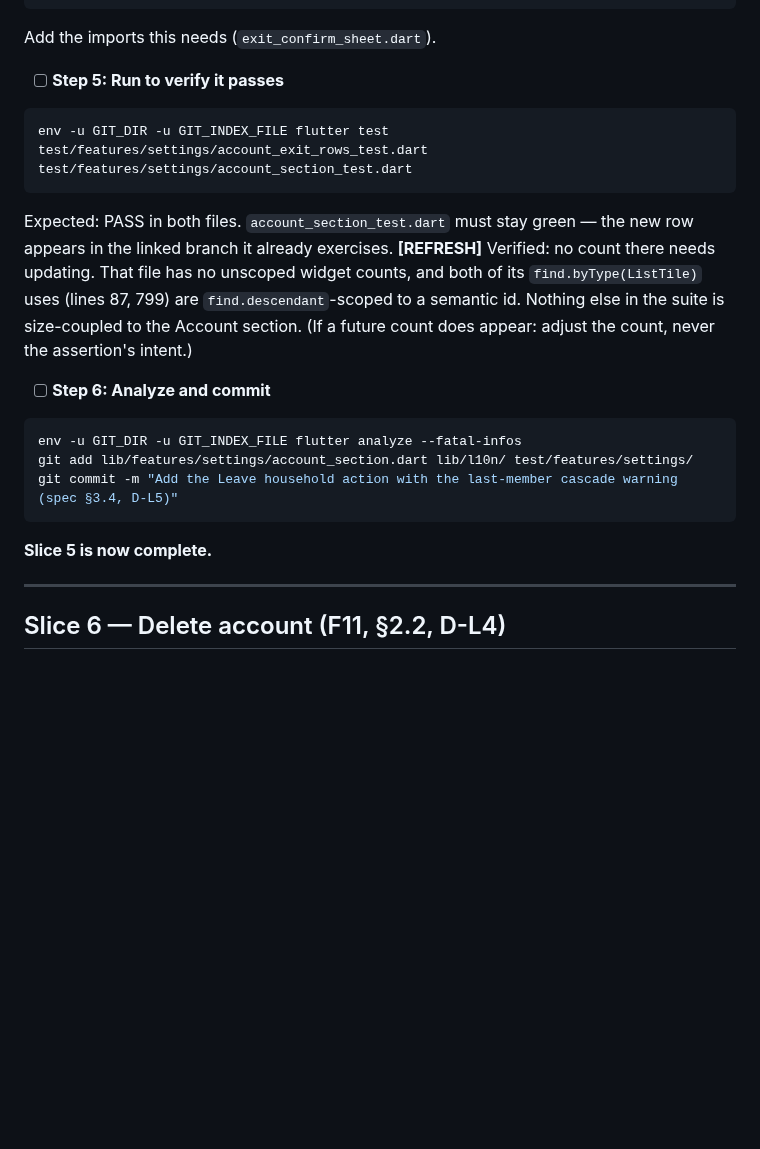
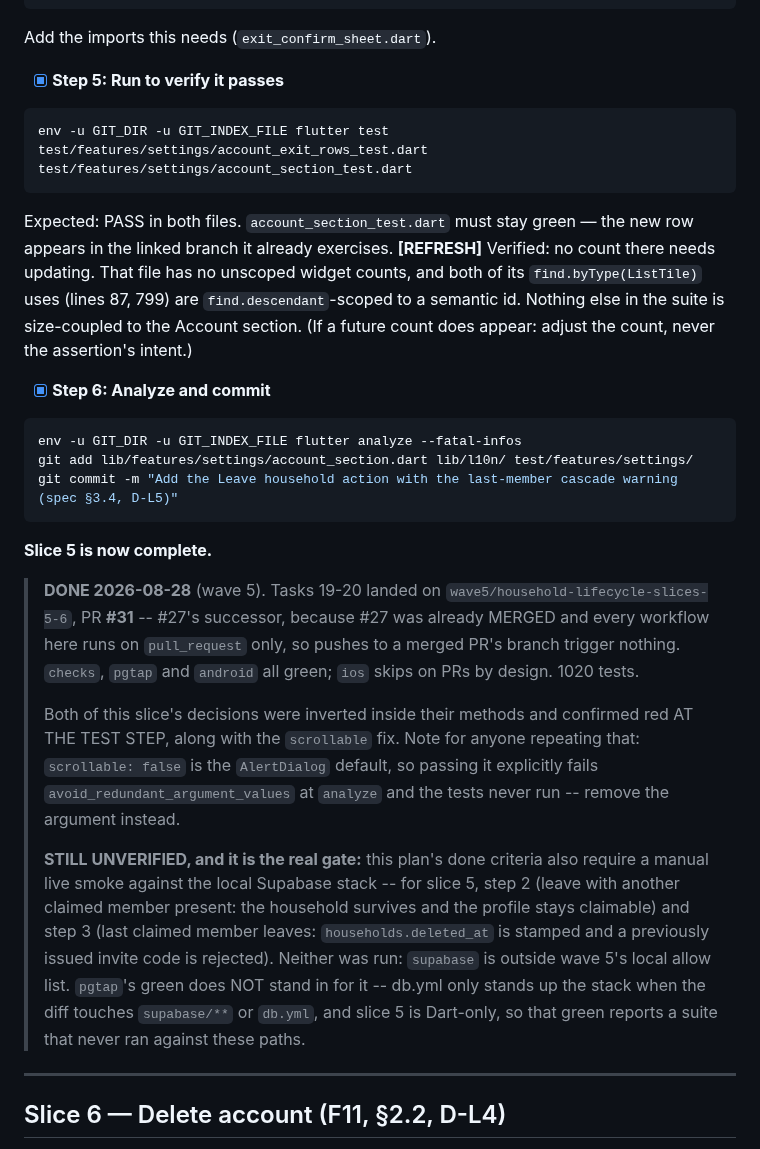
Before and after one commit to igorzamyslov/chore-app, a Markdown page: docs/plans/2026-08-08-household-lifecycle-slices-4-6.md, the part around one of its changes. GitHub-like rendering; blank space fills up the shorter version.

````diff
--- a/docs/plans/2026-08-08-household-lifecycle-slices-4-6.md
+++ b/docs/plans/2026-08-08-household-lifecycle-slices-4-6.md
@@ -2747,7 +2747,7 @@ class _LeaveRow extends ConsumerWidget {
 
 Add the imports this needs (`exit_confirm_sheet.dart`).
 
-- [ ] **Step 5: Run to verify it passes**
+- [x] **Step 5: Run to verify it passes**
 
 ```bash
 env -u GIT_DIR -u GIT_INDEX_FILE flutter test test/features/settings/account_exit_rows_test.dart test/features/settings/account_section_test.dart
@@ -2761,7 +2761,7 @@ counts, and both of its `find.byType(ListTile)` uses (lines 87, 799) are
 size-coupled to the Account section. (If a future count does appear: adjust
 the count, never the assertion's intent.)
 
-- [ ] **Step 6: Analyze and commit**
+- [x] **Step 6: Analyze and commit**
 
 ```bash
 env -u GIT_DIR -u GIT_INDEX_FILE flutter analyze --fatal-infos
@@ -2770,6 +2770,30 @@ git commit -m "Add the Leave household action with the last-member cascade warni
 ```
 
 **Slice 5 is now complete.**
+
+> **DONE 2026-08-28** (wave 5). Tasks 19-20 landed on
+> `wave5/household-lifecycle-slices-5-6`, PR **#31** -- #27's successor,
+> because #27 was already MERGED and every workflow here runs on
+> `pull_request` only, so pushes to a merged PR's branch trigger nothing.
+> `checks`, `pgtap` and `android` all green; `ios` skips on PRs by design.
+> 1020 tests.
+>
+> Both of this slice's decisions were inverted inside their methods and
+> confirmed red AT THE TEST STEP, along with the `scrollable` fix. Note for
+> anyone repeating that: `scrollable: false` is the `AlertDialog` default,
+> so passing it explicitly fails `avoid_redundant_argument_values` at
+> `analyze` and the tests never run -- remove the argument instead.
+>
+> **STILL UNVERIFIED, and it is the real gate:** this plan's done criteria
+> also require a manual live smoke against the local Supabase stack -- for
+> slice 5, step 2 (leave with another claimed member present: the household
+> survives and the profile stays claimable) and step 3 (last claimed member
+> leaves: `households.deleted_at` is stamped and a previously issued invite
+> code is rejected). Neither was run: `supabase` is outside wave 5's local
+> allow list. `pgtap`'s green does NOT stand in for it -- db.yml only
+> stands up the stack when the diff touches `supabase/**` or `db.yml`, and
+> slice 5 is Dart-only, so that green reports a suite that never ran
+> against these paths.
 
 ---
 
````
Also changed, not shown: other parts of docs/plans/2026-08-08-household-lifecycle-slices-4-6.md (+10 -10 lines).
